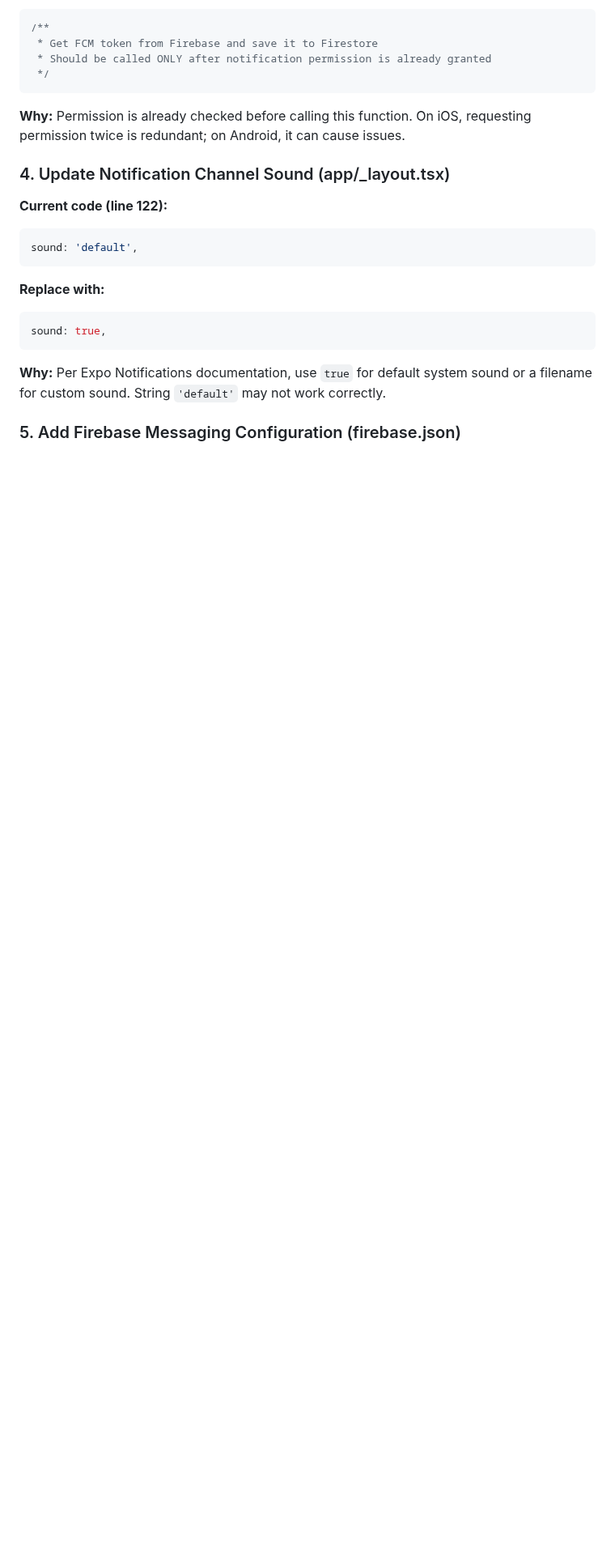
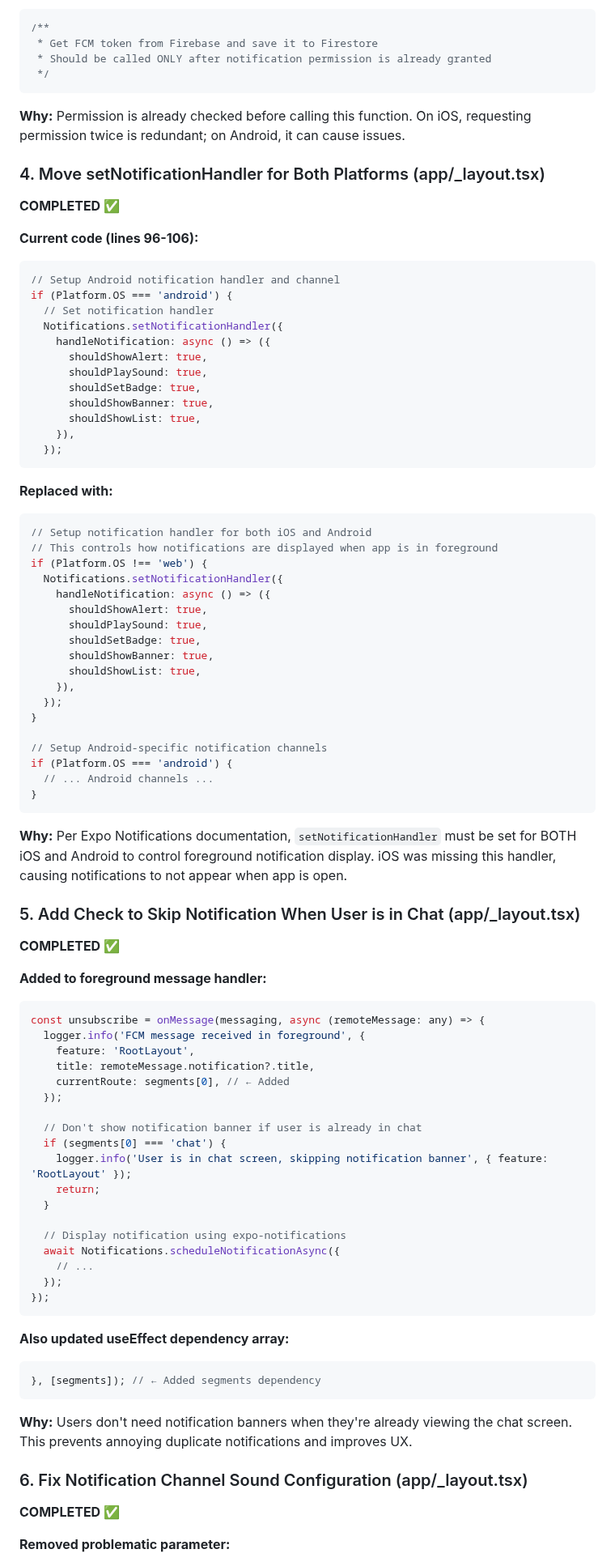
Before and after one commit to ozma-io/boss-app, a Markdown page: .cursor/plans/fix-android-notifications-0ce1b977.plan.md, the part around one of its changes. Shown at 81% size. Rendered like a GitHub page; blank space fills up the shorter version.

````diff
--- a/.cursor/plans/fix-android-notifications-0ce1b977.plan.md
+++ b/.cursor/plans/fix-android-notifications-0ce1b977.plan.md
@@ -163,20 +163,90 @@ if (!enabled) {
 
 **Why:** Permission is already checked before calling this function. On iOS, requesting permission twice is redundant; on Android, it can cause issues.
 
-### 4. Update Notification Channel Sound (app/_layout.tsx)
+### 4. Move setNotificationHandler for Both Platforms (app/_layout.tsx)
 
-**Current code (line 122):**
+**COMPLETED ✅**
+
+**Current code (lines 96-106):**
 
 ```typescript
-sound: 'default',
+// Setup Android notification handler and channel
+if (Platform.OS === 'android') {
+  // Set notification handler
+  Notifications.setNotificationHandler({
+    handleNotification: async () => ({
+      shouldShowAlert: true,
+      shouldPlaySound: true,
+      shouldSetBadge: true,
+      shouldShowBanner: true,
+      shouldShowList: true,
+    }),
+  });
 ```
 
-**Replace with:**
+**Replaced with:**
 
 ```typescript
-sound: true,
+// Setup notification handler for both iOS and Android
+// This controls how notifications are displayed when app is in foreground
+if (Platform.OS !== 'web') {
+  Notifications.setNotificationHandler({
+    handleNotification: async () => ({
+      shouldShowAlert: true,
+      shouldPlaySound: true,
+      shouldSetBadge: true,
+      shouldShowBanner: true,
+      shouldShowList: true,
+    }),
+  });
+}
+
+// Setup Android-specific notification channels
+if (Platform.OS === 'android') {
+  // ... Android channels ...
+}
 ```
 
-**Why:** Per Expo Notifications documentation, use `true` for default system sound or a filename for custom sound. String `'default'` may not work correctly.
+**Why:** Per Expo Notifications documentation, `setNotificationHandler` must be set for BOTH iOS and Android to control foreground notification display. iOS was missing this handler, causing notifications to not appear when app is open.
 
-### 5. Add Firebase Messaging Configuration (firebase.json)
+### 5. Add Check to Skip Notification When User is in Chat (app/_layout.tsx)
+
+**COMPLETED ✅**
+
+**Added to foreground message handler:**
+
+```typescript
+const unsubscribe = onMessage(messaging, async (remoteMessage: any) => {
+  logger.info('FCM message received in foreground', {
+    feature: 'RootLayout',
+    title: remoteMessage.notification?.title,
+    currentRoute: segments[0], // ← Added
+  });
+
+  // Don't show notification banner if user is already in chat
+  if (segments[0] === 'chat') {
+    logger.info('User is in chat screen, skipping notification banner', { feature: 'RootLayout' });
+    return;
+  }
+
+  // Display notification using expo-notifications
+  await Notifications.scheduleNotificationAsync({
+    // ...
+  });
+});
+```
+
+**Also updated useEffect dependency array:**
+
+```typescript
+}, [segments]); // ← Added segments dependency
+```
+
+**Why:** Users don't need notification banners when they're already viewing the chat screen. This prevents annoying duplicate notifications and improves UX.
+
+### 6. Fix Notification Channel Sound Configuration (app/_layout.tsx)
+
+**COMPLETED ✅**
+
+**Removed problematic parameter:**
+
````
Also changed, not shown: other parts of .cursor/plans/fix-android-notifications-0ce1b977.plan.md (+68 -5 lines).
